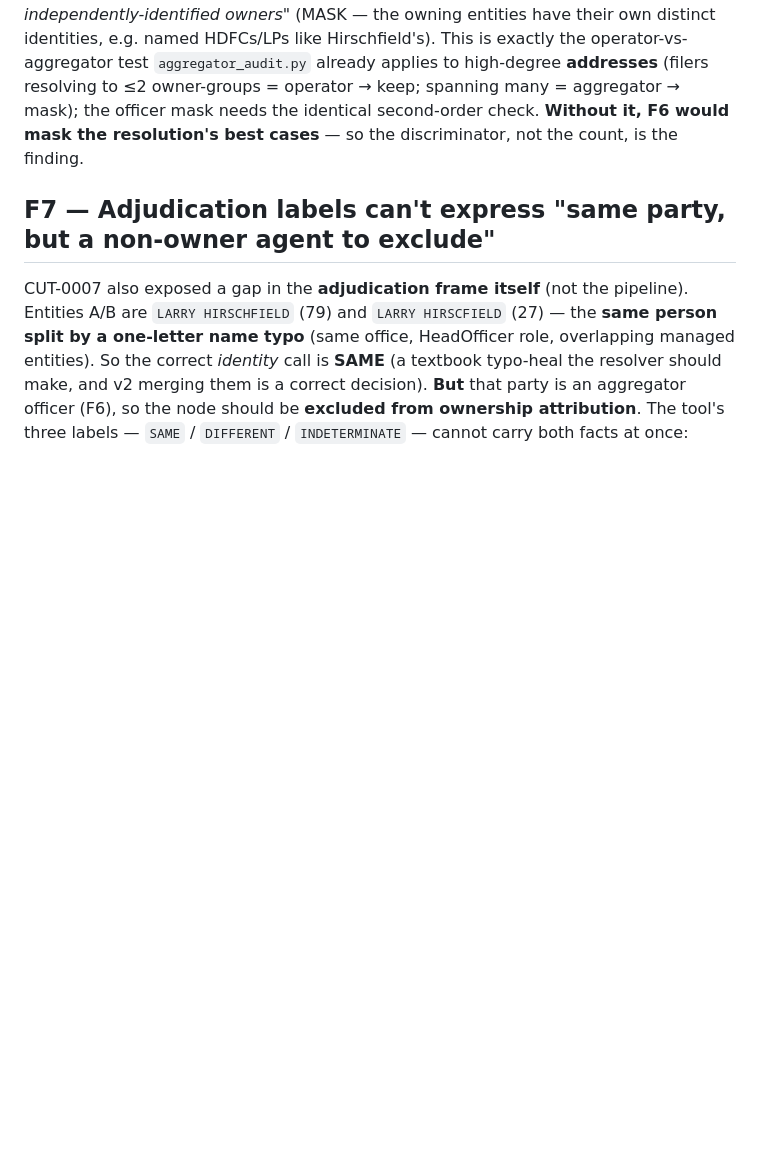
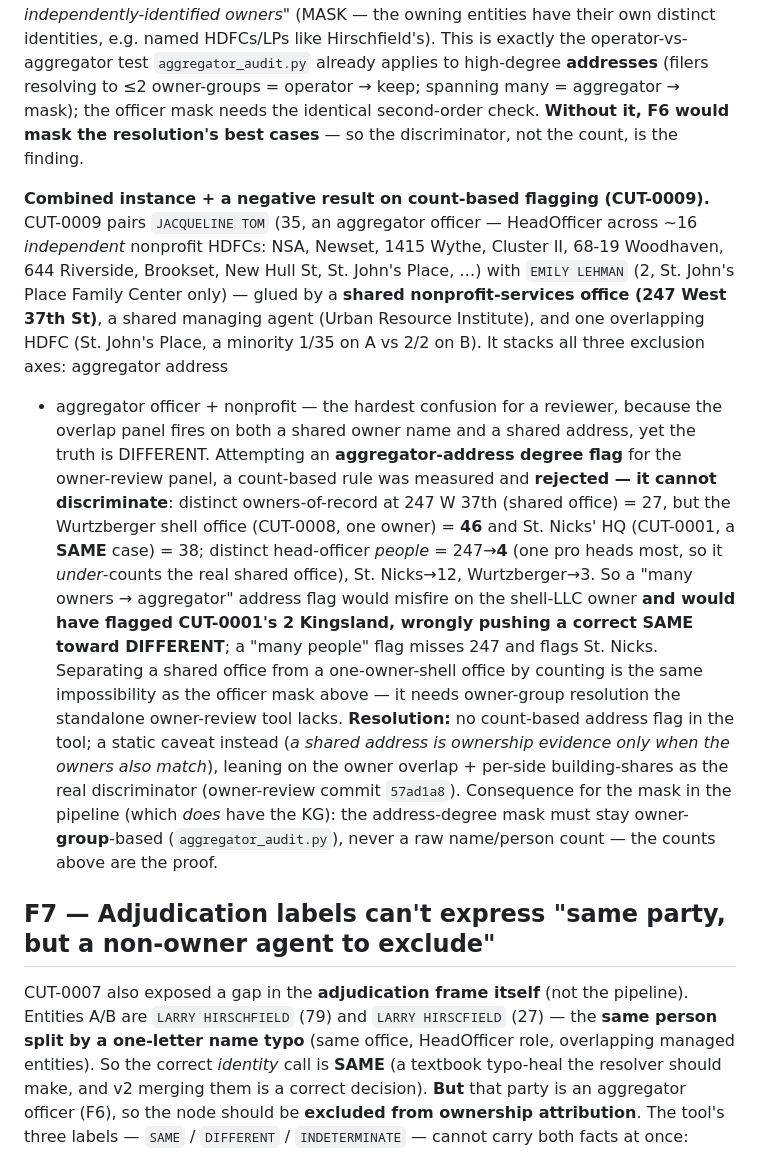
Before and after one commit to bobflagg/WatchlineNYC, a Markdown page: specs/ownership-phase2-findings.md, the part around the change. Rendered like a GitHub page; blank space fills up the shorter version.

Commit message:
specs: phase2-findings F6 — CUT-0009 combined case + negative result on count-based address flags
CUT-0009 (Jacqueline Tom aggregator officer across ~16 independent nonprofit HDFCs vs Emily
Lehman / St. John's Place Family Center) stacks all three exclusion axes — aggregator address
(247 W 37th shared nonprofit office) + aggregator officer + nonprofit — the hardest reviewer
confusion, since the panel fires on a shared owner name and a shared address yet the truth is
DIFFERENT (shared 'St. John's Place' is 1/35 on A vs 2/2 on B, i.e. incidental).

Records the measured negative result: a count-based aggregator-ADDRESS flag cannot discriminate.
Distinct owners-of-record: 247 W 37th (shared office)=27, Wurtzberger shell office=46, St. Nicks
HQ (a SAME case)=38; distinct head-officer people: 247=4, St. Nicks=12, Wurtzberger=3. A
'many owners' flag misfires on shell owners AND would have flagged CUT-0001's 2 Kingsland,
pushing a correct SAME toward DIFFERENT; a 'many people' flag misses 247 and flags St. Nicks.
Same impossibility as the officer mask: needs owner-group resolution the standalone tool lacks.
Resolution: static caveat in owner-review (57ad1a8), not a flag; and the pipeline address mask
must stay owner-group-based (aggregator_audit.py), never a raw name/person count.

Co-Authored-By: Claude Opus 4.8 <noreply@anthropic.com>

```diff
--- a/specs/ownership-phase2-findings.md
+++ b/specs/ownership-phase2-findings.md
@@ -255,6 +255,28 @@ owner-groups = operator → keep; spanning many = aggregator → mask); the offi
 second-order check. **Without it, F6 would mask the resolution's best cases** — so the discriminator, not the
 count, is the finding.
 
+**Combined instance + a negative result on count-based flagging (CUT-0009).** CUT-0009 pairs
+`JACQUELINE TOM` (35, an aggregator officer — HeadOfficer across ~16 *independent* nonprofit HDFCs: NSA,
+Newset, 1415 Wythe, Cluster II, 68-19 Woodhaven, 644 Riverside, Brookset, New Hull St, St. John's Place, …)
+with `EMILY LEHMAN` (2, St. John's Place Family Center only) — glued by a **shared nonprofit-services office
+(247 West 37th St)**, a shared managing agent (Urban Resource Institute), and one overlapping HDFC
+(St. John's Place, a minority 1/35 on A vs 2/2 on B). It stacks all three exclusion axes: aggregator address
++ aggregator officer + nonprofit — the hardest confusion for a reviewer, because the overlap panel fires on
+both a shared owner name and a shared address, yet the truth is DIFFERENT. Attempting an **aggregator-address
+degree flag** for the owner-review panel, a count-based rule was measured and **rejected — it cannot
+discriminate**: distinct owners-of-record at 247 W 37th (shared office) = 27, but the Wurtzberger shell
+office (CUT-0008, one owner) = **46** and St. Nicks' HQ (CUT-0001, a **SAME** case) = 38; distinct
+head-officer *people* = 247→**4** (one pro heads most, so it *under*-counts the real shared office), St.
+Nicks→12, Wurtzberger→3. So a "many owners → aggregator" address flag would misfire on the shell-LLC owner
+**and would have flagged CUT-0001's 2 Kingsland, wrongly pushing a correct SAME toward DIFFERENT**; a "many
+people" flag misses 247 and flags St. Nicks. Separating a shared office from a one-owner-shell office by
+counting is the same impossibility as the officer mask above — it needs owner-group resolution the standalone
+owner-review tool lacks. **Resolution:** no count-based address flag in the tool; a static caveat instead
+(*a shared address is ownership evidence only when the owners also match*), leaning on the owner overlap +
+per-side building-shares as the real discriminator (owner-review commit `57ad1a8`). Consequence for the mask
+in the pipeline (which *does* have the KG): the address-degree mask must stay owner-**group**-based
+(`aggregator_audit.py`), never a raw name/person count — the counts above are the proof.
+
 ## F7 — Adjudication labels can't express "same party, but a non-owner agent to exclude"
 
 CUT-0007 also exposed a gap in the **adjudication frame itself** (not the pipeline). Entities A/B are
```
